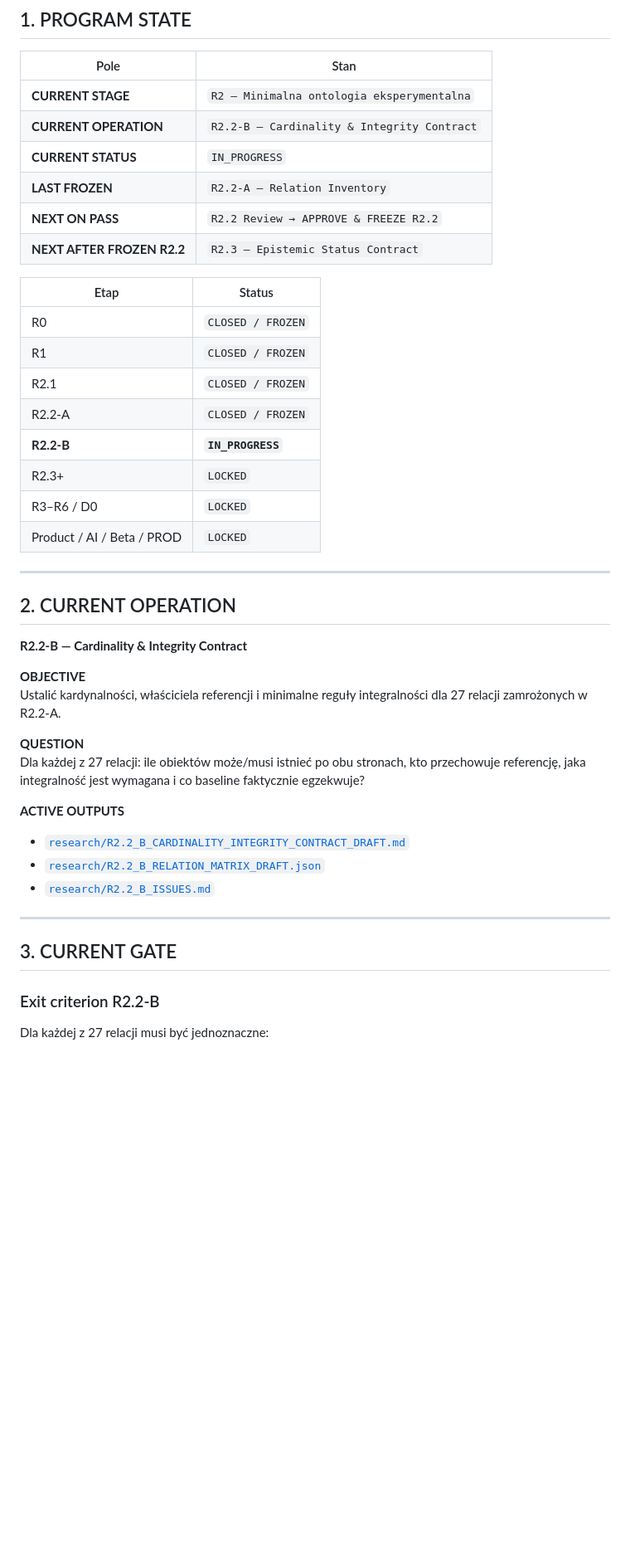
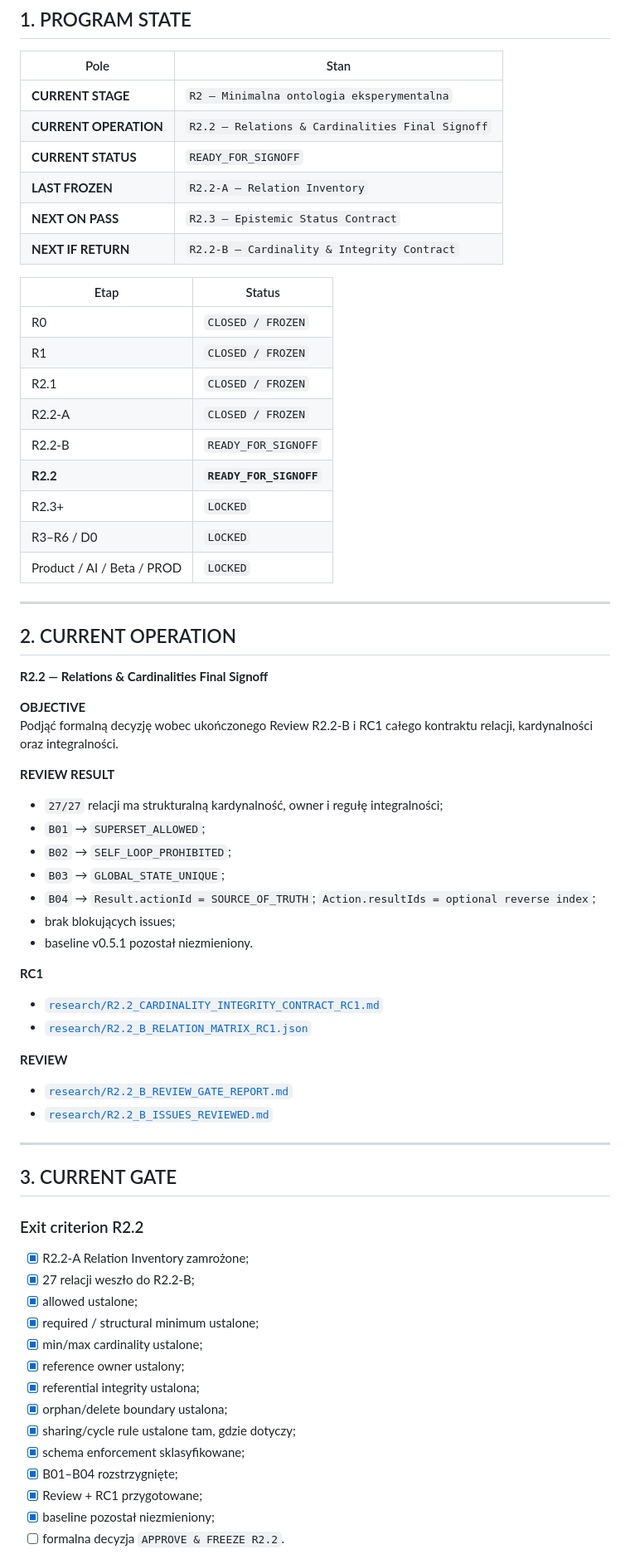
Before and after one commit to dagdasza250/system-pracy-poznawczej, a Markdown page: PROJECT_CONTROL.md, the part around one of its changes. Shown at 83% size. GitHub-like rendering; blank space fills up the shorter version.

Commit message:
control: mark R2.2 ready for final signoff

```diff
--- a/PROJECT_CONTROL.md
+++ b/PROJECT_CONTROL.md
@@ -15,11 +15,11 @@
 | Pole | Stan |
 |---|---|
 | **CURRENT STAGE** | `R2 — Minimalna ontologia eksperymentalna` |
-| **CURRENT OPERATION** | `R2.2-B — Cardinality & Integrity Contract` |
-| **CURRENT STATUS** | `IN_PROGRESS` |
+| **CURRENT OPERATION** | `R2.2 — Relations & Cardinalities Final Signoff` |
+| **CURRENT STATUS** | `READY_FOR_SIGNOFF` |
 | **LAST FROZEN** | `R2.2-A — Relation Inventory` |
-| **NEXT ON PASS** | `R2.2 Review → APPROVE & FREEZE R2.2` |
-| **NEXT AFTER FROZEN R2.2** | `R2.3 — Epistemic Status Contract` |
+| **NEXT ON PASS** | `R2.3 — Epistemic Status Contract` |
+| **NEXT IF RETURN** | `R2.2-B — Cardinality & Integrity Contract` |
 
 | Etap | Status |
 |---|---|
@@ -27,7 +27,8 @@
 | R1 | `CLOSED / FROZEN` |
 | R2.1 | `CLOSED / FROZEN` |
 | R2.2-A | `CLOSED / FROZEN` |
-| **R2.2-B** | **`IN_PROGRESS`** |
+| R2.2-B | `READY_FOR_SIGNOFF` |
+| **R2.2** | **`READY_FOR_SIGNOFF`** |
 | R2.3+ | `LOCKED` |
 | R3–R6 / D0 | `LOCKED` |
 | Product / AI / Beta / PROD | `LOCKED` |
@@ -36,24 +37,46 @@
 
 ## 2. CURRENT OPERATION
 
-**R2.2-B — Cardinality & Integrity Contract**
+**R2.2 — Relations & Cardinalities Final Signoff**
 
 **OBJECTIVE**
-Ustalić kardynalności, właściciela referencji i minimalne reguły integralności dla 27 relacji zamrożonych w R2.2-A.
+Podjąć formalną decyzję wobec ukończonego Review R2.2-B i RC1 całego kontraktu relacji, kardynalności oraz integralności.
 
-**QUESTION**
-Dla każdej z 27 relacji: ile obiektów może/musi istnieć po obu stronach, kto przechowuje referencję, jaka integralność jest wymagana i co baseline faktycznie egzekwuje?
+**REVIEW RESULT**
+- `27/27` relacji ma strukturalną kardynalność, owner i regułę integralności;
+- `B01` → `SUPERSET_ALLOWED`;
+- `B02` → `SELF_LOOP_PROHIBITED`;
+- `B03` → `GLOBAL_STATE_UNIQUE`;
+- `B04` → `Result.actionId = SOURCE_OF_TRUTH`; `Action.resultIds = optional reverse index`;
+- brak blokujących issues;
+- baseline v0.5.1 pozostał niezmieniony.
 
-**ACTIVE OUTPUTS**
-- [`research/R2.2_B_CARDINALITY_INTEGRITY_CONTRACT_DRAFT.md`](research/R2.2_B_CARDINALITY_INTEGRITY_CONTRACT_DRAFT.md)
-- [`research/R2.2_B_RELATION_MATRIX_DRAFT.json`](research/R2.2_B_RELATION_MATRIX_DRAFT.json)
-- [`research/R2.2_B_ISSUES.md`](research/R2.2_B_ISSUES.md)
+**RC1**
+- [`research/R2.2_CARDINALITY_INTEGRITY_CONTRACT_RC1.md`](research/R2.2_CARDINALITY_INTEGRITY_CONTRACT_RC1.md)
+- [`research/R2.2_B_RELATION_MATRIX_RC1.json`](research/R2.2_B_RELATION_MATRIX_RC1.json)
+
+**REVIEW**
+- [`research/R2.2_B_REVIEW_GATE_REPORT.md`](research/R2.2_B_REVIEW_GATE_REPORT.md)
+- [`research/R2.2_B_ISSUES_REVIEWED.md`](research/R2.2_B_ISSUES_REVIEWED.md)
 
 ---
 
 ## 3. CURRENT GATE
 
-### Exit criterion R2.2-B
+### Exit criterion R2.2
 
-Dla każdej z 27 relacji musi być jednoznaczne:
+- [x] R2.2-A Relation Inventory zamrożone;
+- [x] 27 relacji weszło do R2.2-B;
+- [x] allowed ustalone;
+- [x] required / structural minimum ustalone;
+- [x] min/max cardinality ustalone;
+- [x] reference owner ustalony;
+- [x] referential integrity ustalona;
+- [x] orphan/delete boundary ustalona;
+- [x] sharing/cycle rule ustalone tam, gdzie dotyczy;
+- [x] schema enforcement sklasyfikowane;
+- [x] B01–B04 rozstrzygnięte;
+- [x] Review + RC1 przygotowane;
+- [x] baseline pozostał niezmieniony;
+- [ ] formalna decyzja `APPROVE & FREEZE R2.2`.
 
```
Also changed, not shown: other parts of PROJECT_CONTROL.md (+32 -57 lines).
